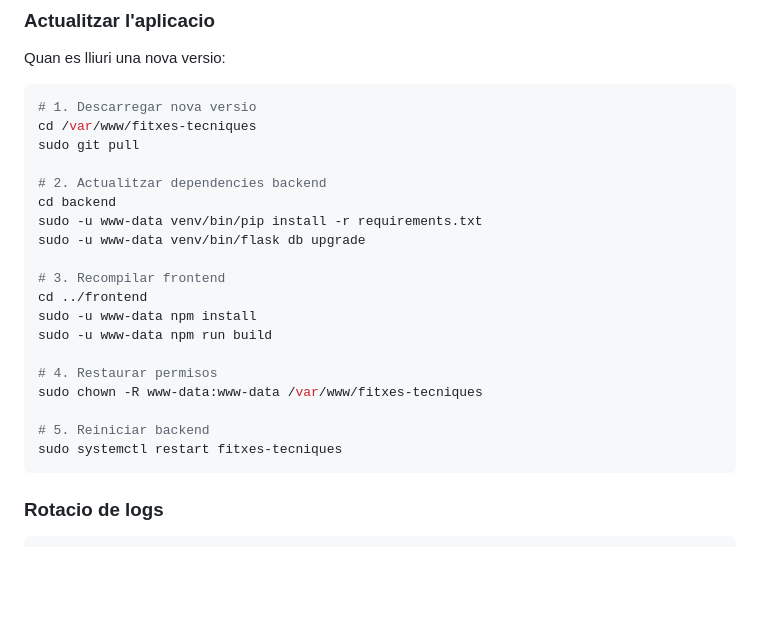
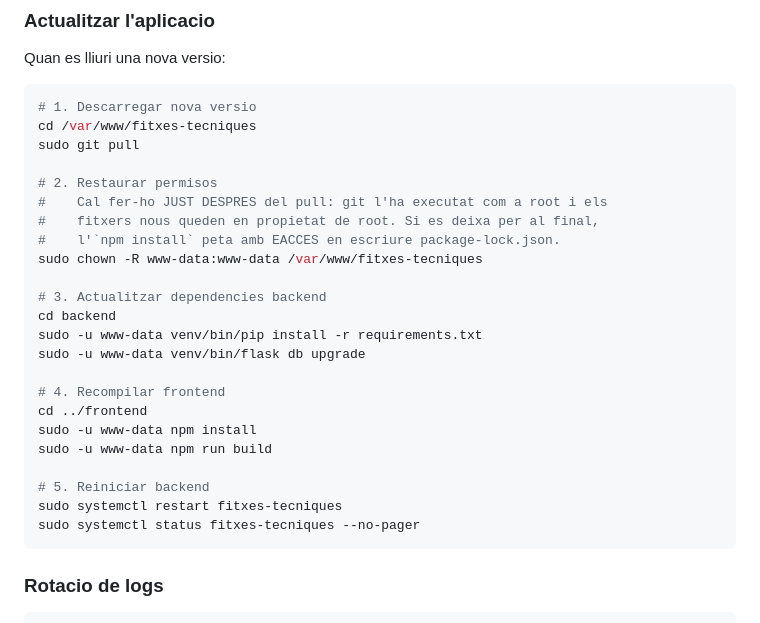
Before and after one commit to ohijazo/FitxesTecniques, a Markdown page: GUIA_DESPLEGAMENT.md, the part around the change. Rendered like a GitHub page; blank space fills up the shorter version.

Commit message:
Guia: fer el chown just despres del git pull
El pull s'executa amb sudo i deixa els fitxers nous en propietat de root. Amb
el chown al final, l'npm install peta amb EACCES en escriure package-lock.json.

Co-Authored-By: Claude Opus 5 (1M context) <noreply@anthropic.com>

````diff
--- a/GUIA_DESPLEGAMENT.md
+++ b/GUIA_DESPLEGAMENT.md
@@ -510,21 +510,25 @@ Quan es lliuri una nova versio:
 cd /var/www/fitxes-tecniques
 sudo git pull
 
-# 2. Actualitzar dependencies backend
+# 2. Restaurar permisos
+#    Cal fer-ho JUST DESPRES del pull: git l'ha executat com a root i els
+#    fitxers nous queden en propietat de root. Si es deixa per al final,
+#    l'`npm install` peta amb EACCES en escriure package-lock.json.
+sudo chown -R www-data:www-data /var/www/fitxes-tecniques
+
+# 3. Actualitzar dependencies backend
 cd backend
 sudo -u www-data venv/bin/pip install -r requirements.txt
 sudo -u www-data venv/bin/flask db upgrade
 
-# 3. Recompilar frontend
+# 4. Recompilar frontend
 cd ../frontend
 sudo -u www-data npm install
 sudo -u www-data npm run build
 
-# 4. Restaurar permisos
-sudo chown -R www-data:www-data /var/www/fitxes-tecniques
-
 # 5. Reiniciar backend
 sudo systemctl restart fitxes-tecniques
+sudo systemctl status fitxes-tecniques --no-pager
 ```
 
 ### Rotacio de logs
````
